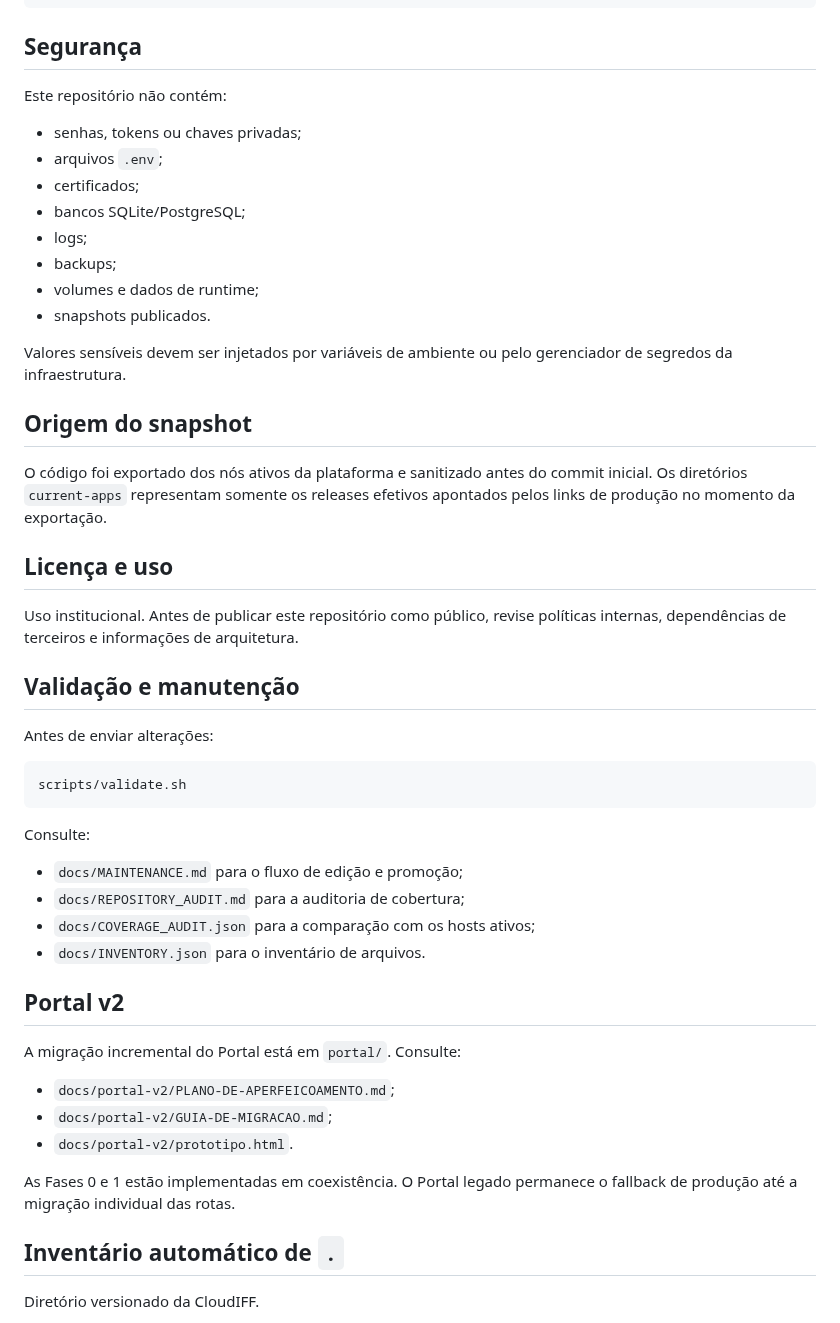
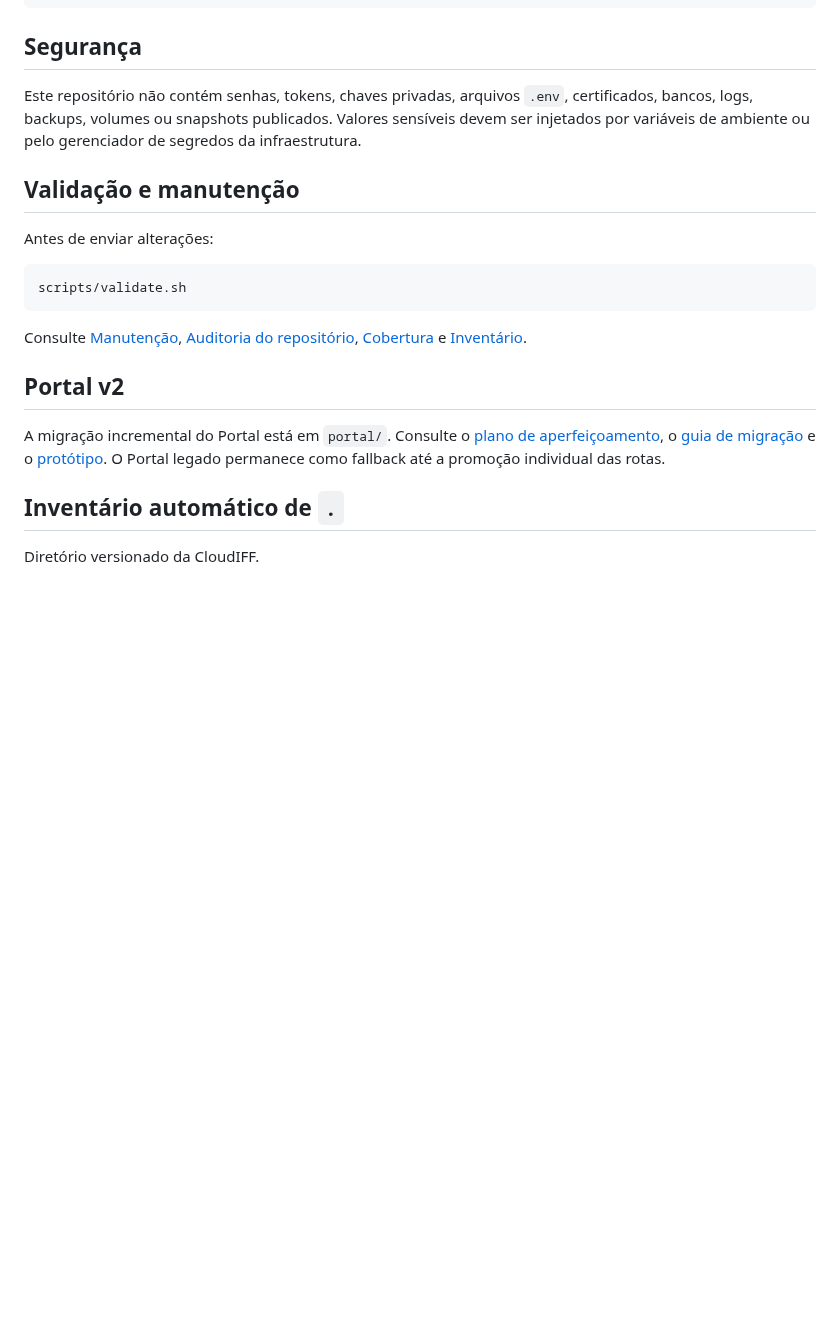
Before and after one commit to debianlima/cloudiff, a Markdown page: README.md, the part around one of its changes. Drawn GitHub-style; blank space fills up the shorter version.

````diff
--- a/README.md
+++ b/README.md
@@ -60,26 +146,7 @@ tenant-templates/
 
 ## Segurança
 
-Este repositório não contém:
-
-- senhas, tokens ou chaves privadas;
-- arquivos `.env`;
-- certificados;
-- bancos SQLite/PostgreSQL;
-- logs;
-- backups;
-- volumes e dados de runtime;
-- snapshots publicados.
-
-Valores sensíveis devem ser injetados por variáveis de ambiente ou pelo gerenciador de segredos da infraestrutura.
-
-## Origem do snapshot
-
-O código foi exportado dos nós ativos da plataforma e sanitizado antes do commit inicial. Os diretórios `current-apps` representam somente os releases efetivos apontados pelos links de produção no momento da exportação.
-
-## Licença e uso
-
-Uso institucional. Antes de publicar este repositório como público, revise políticas internas, dependências de terceiros e informações de arquitetura.
+Este repositório não contém senhas, tokens, chaves privadas, arquivos `.env`, certificados, bancos, logs, backups, volumes ou snapshots publicados. Valores sensíveis devem ser injetados por variáveis de ambiente ou pelo gerenciador de segredos da infraestrutura.
 
 ## Validação e manutenção
 
@@ -89,23 +156,11 @@ Antes de enviar alterações:
 scripts/validate.sh
 ```
 
-Consulte:
-
-- `docs/MAINTENANCE.md` para o fluxo de edição e promoção;
-- `docs/REPOSITORY_AUDIT.md` para a auditoria de cobertura;
-- `docs/COVERAGE_AUDIT.json` para a comparação com os hosts ativos;
-- `docs/INVENTORY.json` para o inventário de arquivos.
+Consulte [Manutenção](docs/MAINTENANCE.md), [Auditoria do repositório](docs/REPOSITORY_AUDIT.md), [Cobertura](docs/COVERAGE_AUDIT.json) e [Inventário](docs/INVENTORY.json).
 
 ## Portal v2
 
-A migração incremental do Portal está em `portal/`. Consulte:
-
-- `docs/portal-v2/PLANO-DE-APERFEICOAMENTO.md`;
-- `docs/portal-v2/GUIA-DE-MIGRACAO.md`;
-- `docs/portal-v2/prototipo.html`.
-
-As Fases 0 e 1 estão implementadas em coexistência. O Portal legado permanece o
-fallback de produção até a migração individual das rotas.
+A migração incremental do Portal está em `portal/`. Consulte o [plano de aperfeiçoamento](docs/portal-v2/PLANO-DE-APERFEICOAMENTO.md), o [guia de migração](docs/portal-v2/GUIA-DE-MIGRACAO.md) e o [protótipo](docs/portal-v2/prototipo.html). O Portal legado permanece como fallback até a promoção individual das rotas.
 
 <!-- CLOUDIFF-AUTO-DOC:BEGIN -->
 
````
Also changed, not shown: other parts of README.md (+88 -2 lines), docs/README.md (+5 -0 lines), docs/manual-tecnico/13-ACESSO-EXTERNO.md (added, +212 -0 lines), docs/manual-tecnico/README.md (+1 -0 lines), docs/assets/cloudiff-interface.jpg (added), 4 other files.
